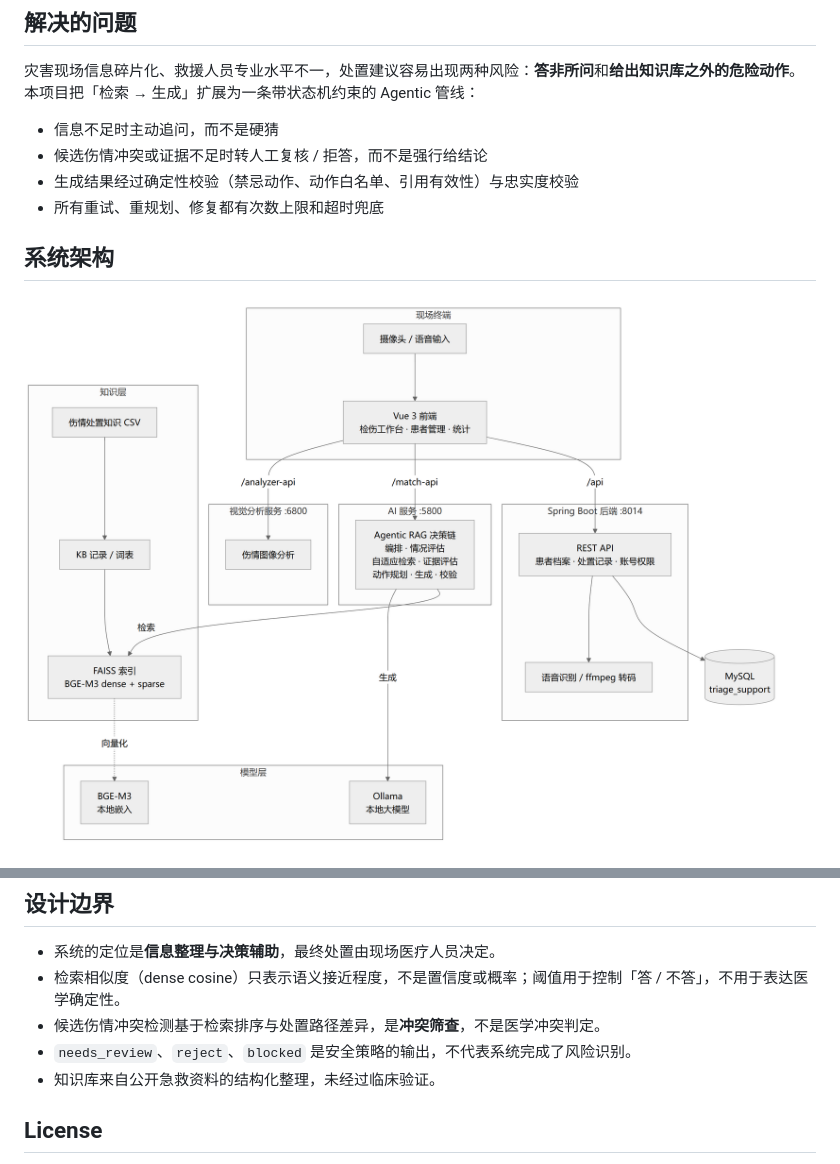
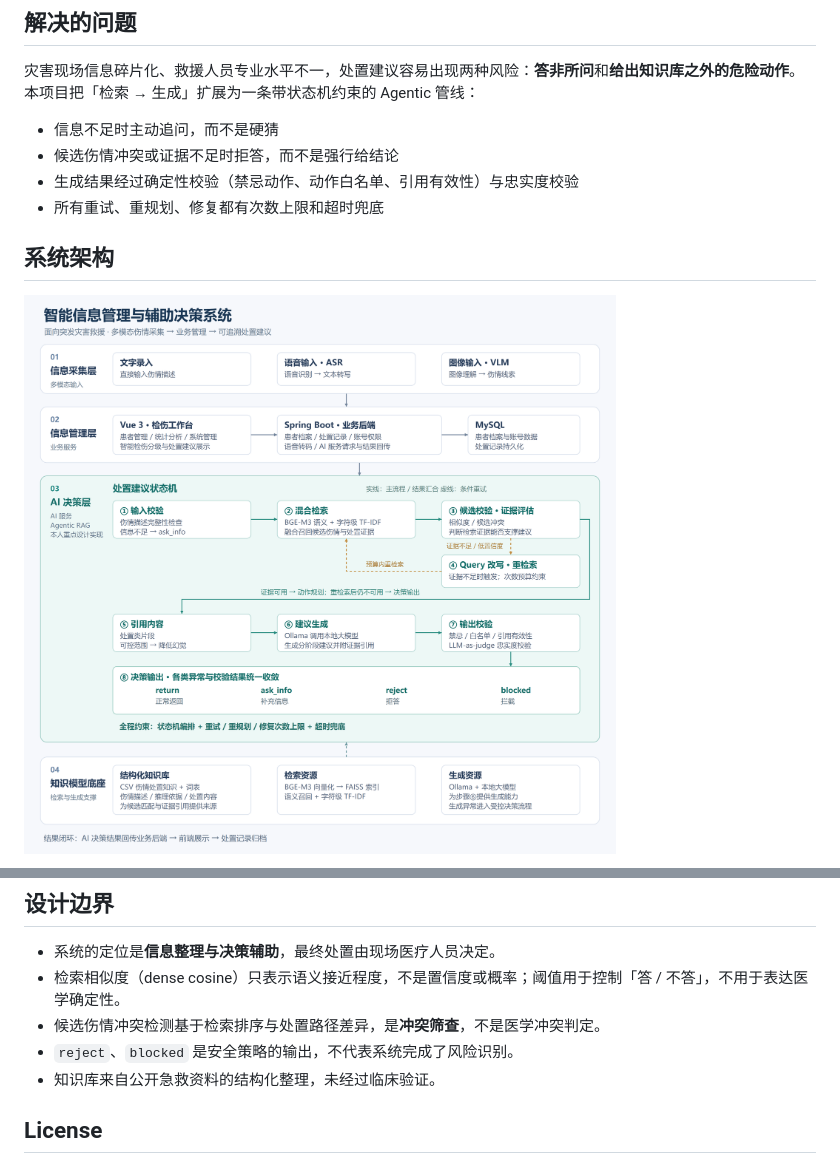
Before and after one commit to zgl10008/triage-decision-support, a Markdown page: README.md, 2 parts joined by grey strips. Drawn GitHub-style; pictures changed too: docs/architecture.png.

```diff
--- a/README.md
+++ b/README.md
@@ -9,7 +9,7 @@
 灾害现场信息碎片化、救援人员专业水平不一，处置建议容易出现两种风险：**答非所问**和**给出知识库之外的危险动作**。本项目把「检索 → 生成」扩展为一条带状态机约束的 Agentic 管线：
 
 - 信息不足时主动追问，而不是硬猜
-- 候选伤情冲突或证据不足时转人工复核 / 拒答，而不是强行给结论
+- 候选伤情冲突或证据不足时拒答，而不是强行给结论
 - 生成结果经过确定性校验（禁忌动作、动作白名单、引用有效性）与忠实度校验
 - 所有重试、重规划、修复都有次数上限和超时兜底
 
@@ -205,7 +169,7 @@ modelscope download --model BAAI/bge-reranker-v2-m3 \
 - 系统的定位是**信息整理与决策辅助**，最终处置由现场医疗人员决定。
 - 检索相似度（dense cosine）只表示语义接近程度，不是置信度或概率；阈值用于控制「答 / 不答」，不用于表达医学确定性。
 - 候选伤情冲突检测基于检索排序与处置路径差异，是**冲突筛查**，不是医学冲突判定。
-- `needs_review`、`reject`、`blocked` 是安全策略的输出，不代表系统完成了风险识别。
+- `reject`、`blocked` 是安全策略的输出，不代表系统完成了风险识别。
 - 知识库来自公开急救资料的结构化整理，未经过临床验证。
 
 ## License
```
Also changed, not shown: other parts of README.md (+1 -37 lines), 3 other files.
